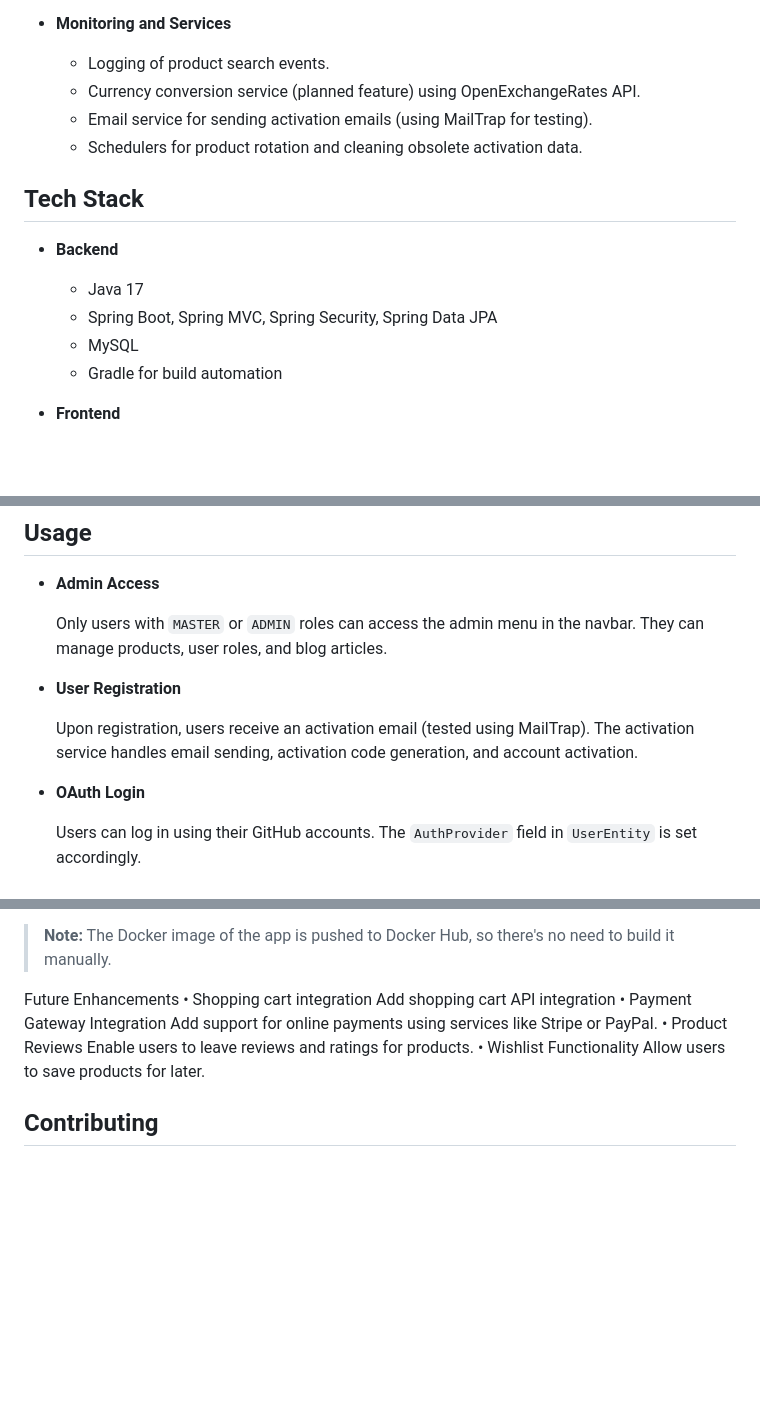
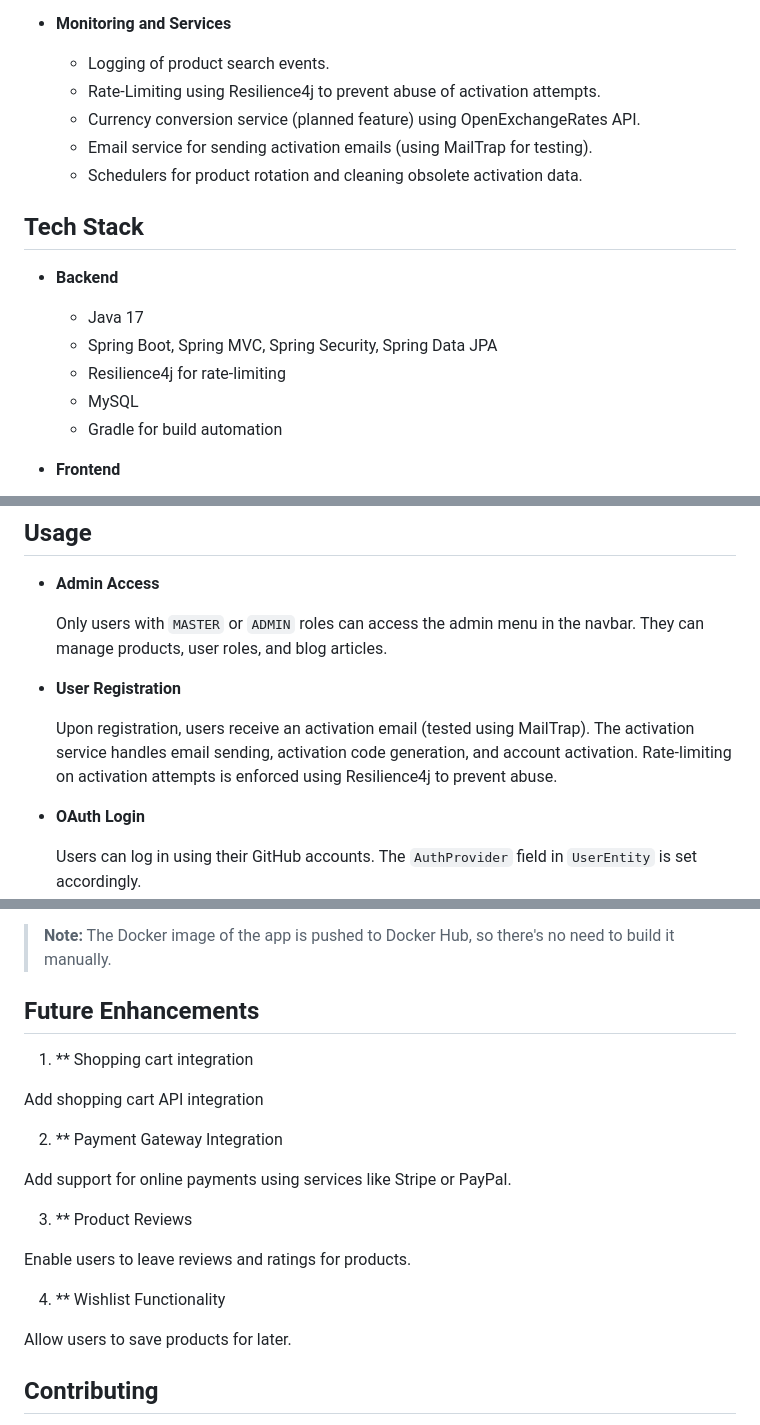
Before and after one commit to Lirkoff/finebeard, a Markdown page: README.md, 3 parts joined by grey strips. Rendered like a GitHub page; blank space fills up the shorter version.

```diff
--- a/README.md
+++ b/README.md
@@ -36,6 +37,7 @@ FineBeard is an e-commerce platform dedicated to offering premium beard care pro
 
 - **Monitoring and Services**
   - Logging of product search events.
+  - Rate-Limiting using Resilience4j to prevent abuse of activation attempts.
   - Currency conversion service (planned feature) using OpenExchangeRates API.
   - Email service for sending activation emails (using MailTrap for testing).
   - Schedulers for product rotation and cleaning obsolete activation data.
@@ -45,6 +47,7 @@ FineBeard is an e-commerce platform dedicated to offering premium beard care pro
 - **Backend**
   - Java 17
   - Spring Boot, Spring MVC, Spring Security, Spring Data JPA
+  - Resilience4j for rate-limiting
   - MySQL
   - Gradle for build automation
 
@@ -143,7 +146,7 @@ The application uses several environment variables for configuration. These can
 
 - **User Registration**
 
-  Upon registration, users receive an activation email (tested using MailTrap). The activation service handles email sending, activation code generation, and account activation.
+  Upon registration, users receive an activation email (tested using MailTrap). The activation service handles email sending, activation code generation, and account activation. Rate-limiting on activation    attempts is enforced using Resilience4j to prevent abuse.
 
 - **OAuth Login**
 
@@ -190,14 +193,22 @@ The project includes a `deployment` directory containing Docker-related files:
 
 > **Note:** The Docker image of the app is pushed to Docker Hub, so there's no need to build it manually.
 
-Future Enhancements
-•	Shopping cart integration
+## Future Enhancements
+
+1. **	Shopping cart integration
+
 Add shopping cart API integration
-•	Payment Gateway Integration
+
+2. **	Payment Gateway Integration
+
 Add support for online payments using services like Stripe or PayPal.
-•	Product Reviews
+
+3. **	Product Reviews
+
 Enable users to leave reviews and ratings for products.
-•	Wishlist Functionality
+
+4. **	Wishlist Functionality
+
 Allow users to save products for later.
 
 ## Contributing
```
Also changed, not shown: other parts of README.md (+2 -0 lines).
